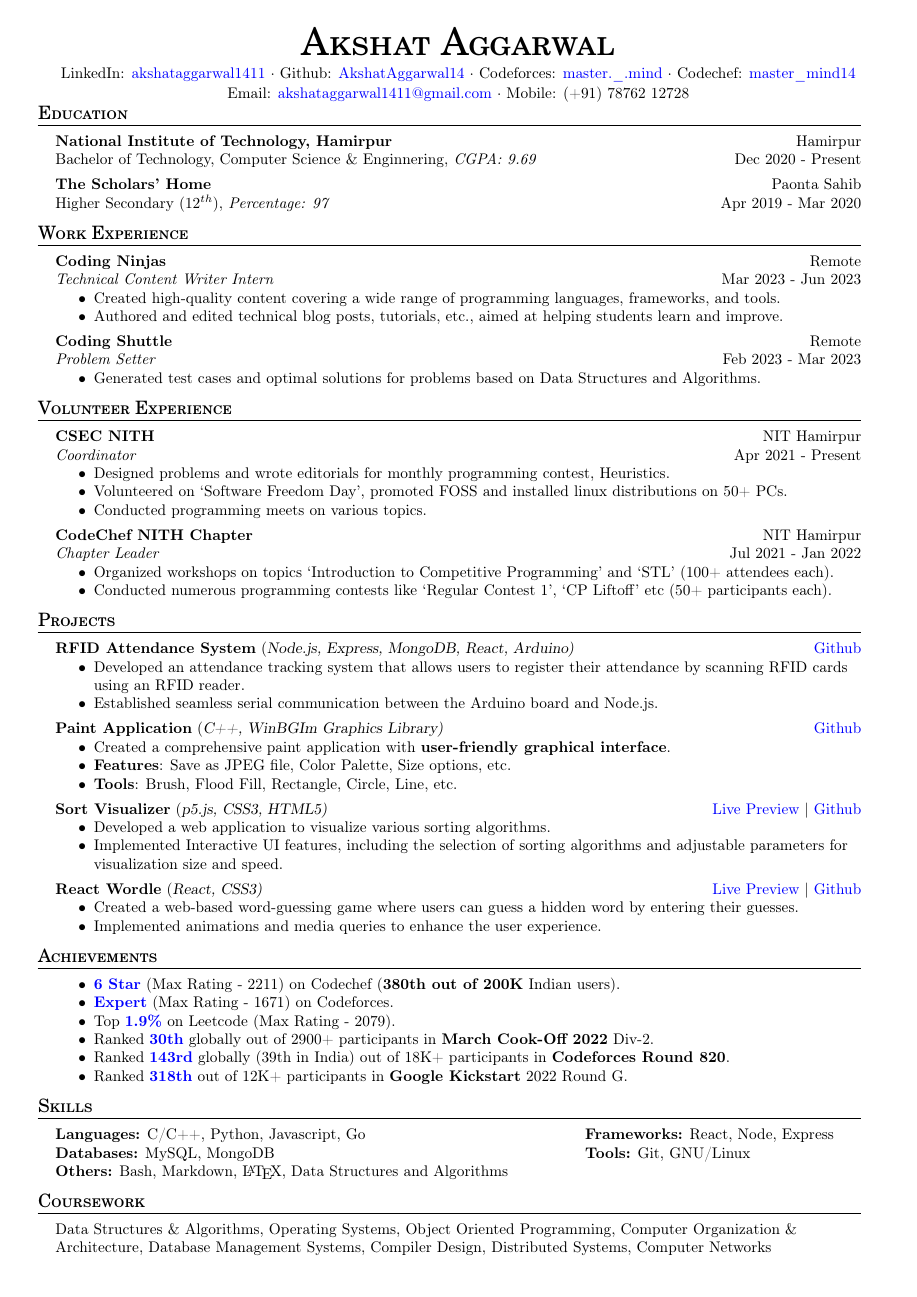
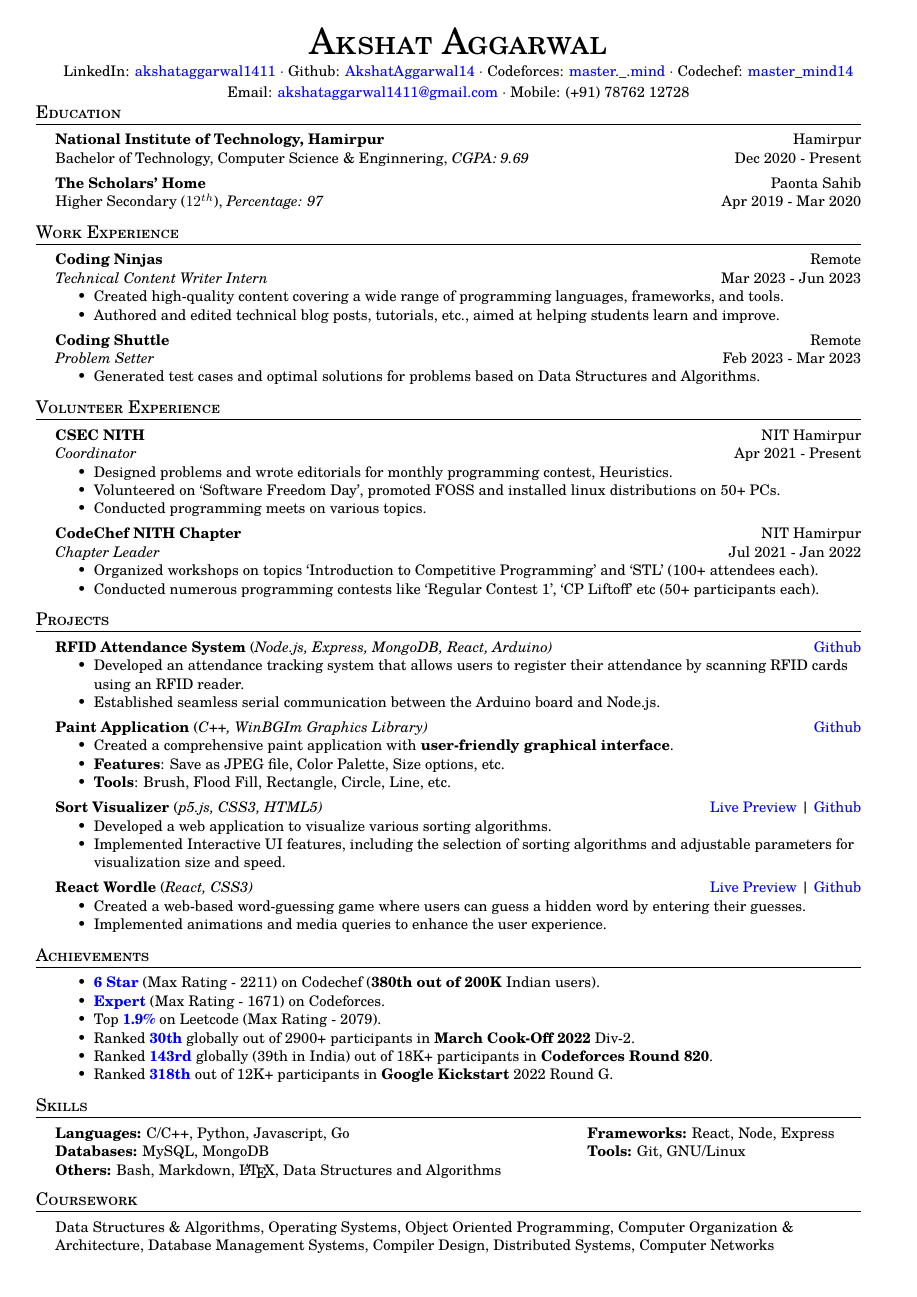
Before and after one commit to AkshatAggarwal14/resume, a LaTeX CV (resume.tex): the whole page. Compiled offline with pdfLaTeX.

Commit message:
Changed font

```diff
--- a/resume.tex
+++ b/resume.tex
@@ -6,7 +6,7 @@
 \input{glyphtounicode}
 \pdfgentounicode=1
 \usepackage[left=0.5in,top=0.25in,right=0.5in,bottom=0.25in]{geometry}
-% \usepackage{tgschola}
+\usepackage[scale=0.95]{tgschola}
 \usepackage[T1]{fontenc}
 \usepackage{titlesec}
 
@@ -53,7 +53,7 @@
 }
 
 \newcommand{\projectItem}[5]{
-    {\textbf{#1}} {(\sl #2)}\hfill
+    {\textbf{#1}} {(\it #2)}\hfill
     \ifx&#3&%
     % #3 is empty
     \href{#4}{Github}\\
```
Also changed, not shown: resume.pdf (deleted), 1 other file.
